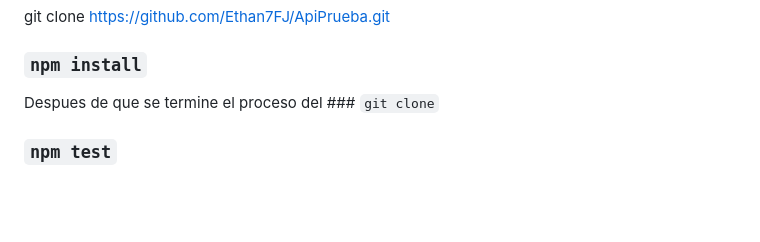
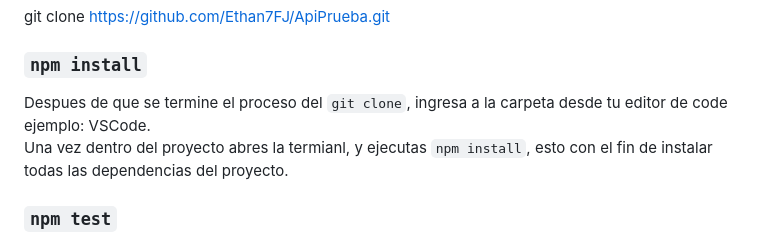
Before and after one commit to Ethan7FJ/ApiPrueba, a Markdown page: README.md, the part around the change. Drawn GitHub-style; blank space fills up the shorter version.

```diff
--- a/README.md
+++ b/README.md
@@ -4,7 +4,8 @@
 git clone https://github.com/Ethan7FJ/ApiPrueba.git
 ### `npm install`
 
-Despues de que se termine el proceso del ### `git clone`
+Despues de que se termine el proceso del `git clone`, ingresa a la carpeta desde tu editor de code ejemplo: VSCode.\
+Una vez dentro del proyecto abres la termianl, y ejecutas `npm install`, esto con el fin de instalar todas las dependencias del proyecto.
 
 ### `npm test`
 
```
